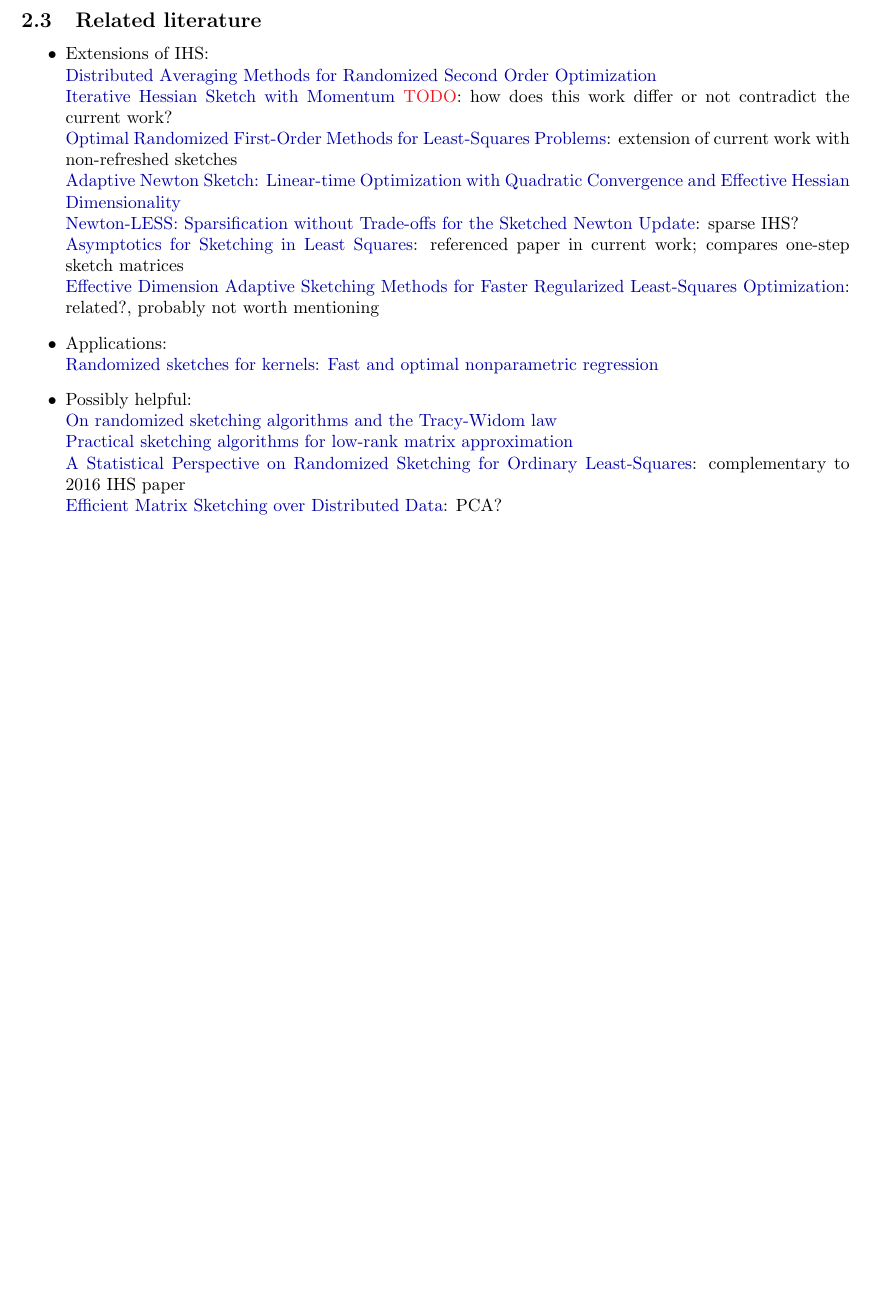
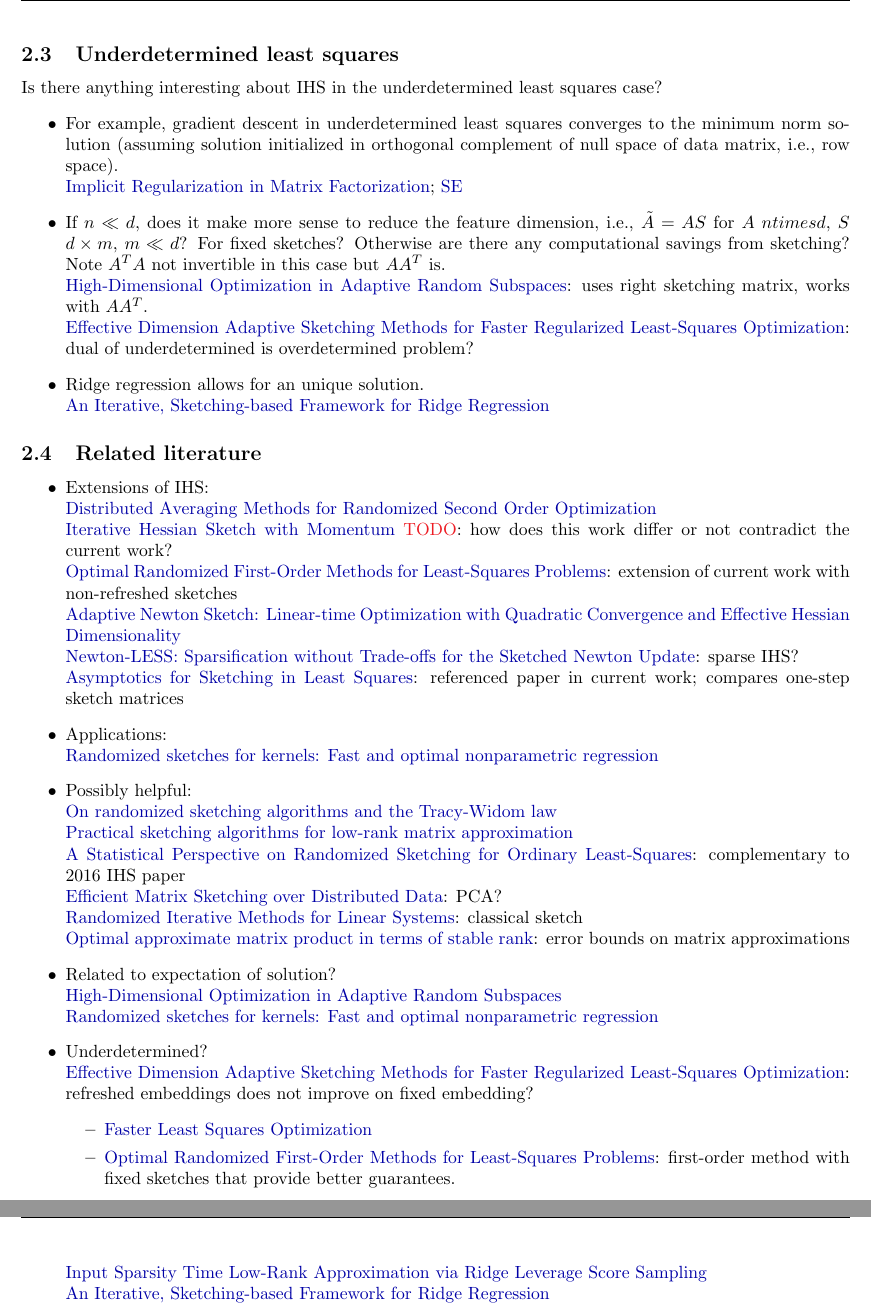
Before and after one commit to chiukenny/qp4-kenny-chiu, a LaTeX document (misc/notes.tex): part of page 7 of 8 before the commit and two parts of pages 7 and 8 of 9 after it, the two joined at a grey line, cut at the place of the change, the shorter picture padded with empty space. Compiled offline with pdfLaTeX.

Commit message:
Update notes

```diff
--- a/misc/notes.tex
+++ b/misc/notes.tex
@@ -265,6 +265,27 @@ x_{t+1} = x_t +a = x_t - \frac{f'(x_t)}{f''(x_t)} \;.
 \]
 
 
+\subsection{Underdetermined least squares}
+
+Is there anything interesting about IHS in the underdetermined least squares case?
+\begin{itemize}
+
+\item
+For example, gradient descent in underdetermined least squares converges to the minimum norm solution (assuming solution initialized in orthogonal complement of null space of data matrix, i.e., row space). \\
+\href{https://arxiv.org/pdf/1705.09280.pdf}{Implicit Regularization in Matrix Factorization}; \href{https://math.stackexchange.com/questions/3451272/does-gradient-descent-converge-to-a-minimum-norm-solution-in-least-squares-probl}{SE}
+
+\item
+If $n\ll d$, does it make more sense to reduce the feature dimension, i.e., $\tilde{A}=AS$ for $A$ $n times d$, $S$ $d\times m$, $m\ll d$? For fixed sketches? Otherwise are there any computational savings from sketching? Note $A^TA$ not invertible in this case but $AA^T$ is. \\
+\href{https://proceedings.neurips.cc/paper/2019/file/51425b752a0b402ed3effc83fc4bbb74-Paper.pdf}{High-Dimensional Optimization in Adaptive Random Subspaces}: uses right sketching matrix, works with $AA^T$. \\
+\href{https://arxiv.org/pdf/2006.05874.pdf}{Effective Dimension Adaptive Sketching Methods for Faster Regularized Least-Squares Optimization}: dual of underdetermined is overdetermined problem?
+
+\item
+Ridge regression allows for an unique solution. \\
+\href{https://proceedings.mlr.press/v80/chowdhury18a/chowdhury18a.pdf}{An Iterative, Sketching-based Framework for Ridge Regression}
+
+\end{itemize}
+
+
 \subsection{Related literature}
 
 \begin{itemize}
@@ -276,8 +297,7 @@ Extensions of IHS: \\
 \href{https://proceedings.mlr.press/v119/lacotte20a/lacotte20a.pdf}{Optimal Randomized First-Order Methods for Least-Squares Problems}: extension of current work with non-refreshed sketches \\
 \href{https://arxiv.org/pdf/2105.07291.pdf}{Adaptive Newton Sketch: Linear-time Optimization with Quadratic Convergence and Effective Hessian Dimensionality} \\
 \href{https://arxiv.org/pdf/2107.07480.pdf}{Newton-LESS: Sparsification without Trade-offs for the Sketched Newton Update}: sparse IHS? \\
-\href{https://proceedings.neurips.cc/paper/2019/file/1f36c15d6a3d18d52e8d493bc8187cb9-Paper.pdf}{Asymptotics for Sketching in Least Squares}: referenced paper in current work; compares one-step sketch matrices \\
-\href{https://arxiv.org/pdf/2006.05874.pdf}{Effective Dimension Adaptive Sketching Methods for Faster Regularized Least-Squares Optimization}: related?, probably not worth mentioning
+\href{https://proceedings.neurips.cc/paper/2019/file/1f36c15d6a3d18d52e8d493bc8187cb9-Paper.pdf}{Asymptotics for Sketching in Least Squares}: referenced paper in current work; compares one-step sketch matrices
 
 \item
 Applications: \\
@@ -288,7 +308,26 @@ Possibly helpful: \\
 \href{https://arxiv.org/pdf/2201.00450.pdf}{On randomized sketching algorithms and the Tracy-Widom law} \\
 \href{https://arxiv.org/pdf/1609.00048.pdf}{Practical sketching algorithms for low-rank matrix approximation} \\
 \href{https://www.jmlr.org/papers/volume17/15-440/15-440.pdf}{A Statistical Perspective on Randomized Sketching for Ordinary Least-Squares}: complementary to 2016 IHS paper \\
-\href{https://dl.acm.org/doi/10.1145/3034786.3056119}{Efficient Matrix Sketching over Distributed Data}: PCA?
+\href{https://dl.acm.org/doi/10.1145/3034786.3056119}{Efficient Matrix Sketching over Distributed Data}: PCA? \\
+\href{https://epubs.siam.org/doi/pdf/10.1137/15M1025487}{Randomized Iterative Methods for Linear Systems}: classical sketch \\
+\href{https://arxiv.org/pdf/1507.02268.pdf}{Optimal approximate matrix product in terms of stable rank}: error bounds on matrix approximations
+
+\item
+Related to expectation of solution? \\
+\href{https://arxiv.org/pdf/1906.11809v1.pdf}{High-Dimensional Optimization in Adaptive Random Subspaces} \\
+\href{https://projecteuclid.org/journals/annals-of-statistics/volume-45/issue-3/Randomized-sketches-for-kernels-Fast-and-optimal-nonparametric-regression/10.1214/16-AOS1472.full}{Randomized sketches for kernels: Fast and optimal nonparametric regression}
+
+\item
+Underdetermined? \\
+\href{https://arxiv.org/pdf/2006.05874.pdf}{Effective Dimension Adaptive Sketching Methods for Faster Regularized Least-Squares Optimization}: refreshed embeddings does not improve on fixed embedding?
+\begin{itemize}
+\item
+\href{https://arxiv.org/pdf/1911.02675.pdf}{Faster Least Squares Optimization}
+\item
+\href{https://proceedings.mlr.press/v119/lacotte20a/lacotte20a.pdf}{Optimal Randomized First-Order Methods for Least-Squares Problems}: first-order method with fixed sketches that provide better guarantees.
+\end{itemize}
+\href{https://arxiv.org/pdf/1511.07263.pdf}{Input Sparsity Time Low-Rank Approximation via Ridge Leverage Score Sampling} \\
+\href{https://proceedings.mlr.press/v80/chowdhury18a/chowdhury18a.pdf}{An Iterative, Sketching-based Framework for Ridge Regression}
 
 \end{itemize}
 
```
Also changed, not shown: document/reading_log.md (+15 -1 lines), document/report/sections/summary.tex (+2 -2 lines), document/report/main.pdf, misc/notes.pdf.
